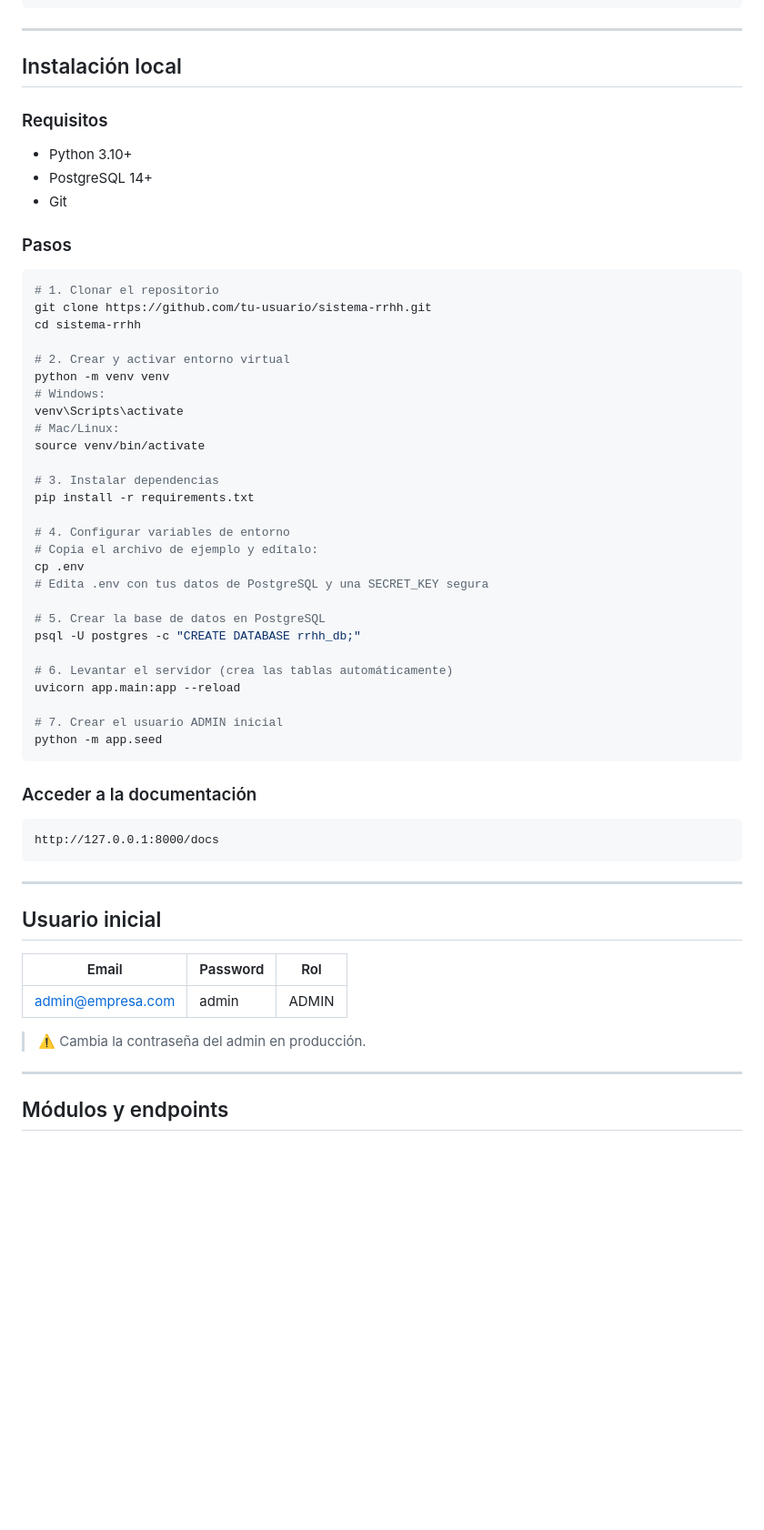
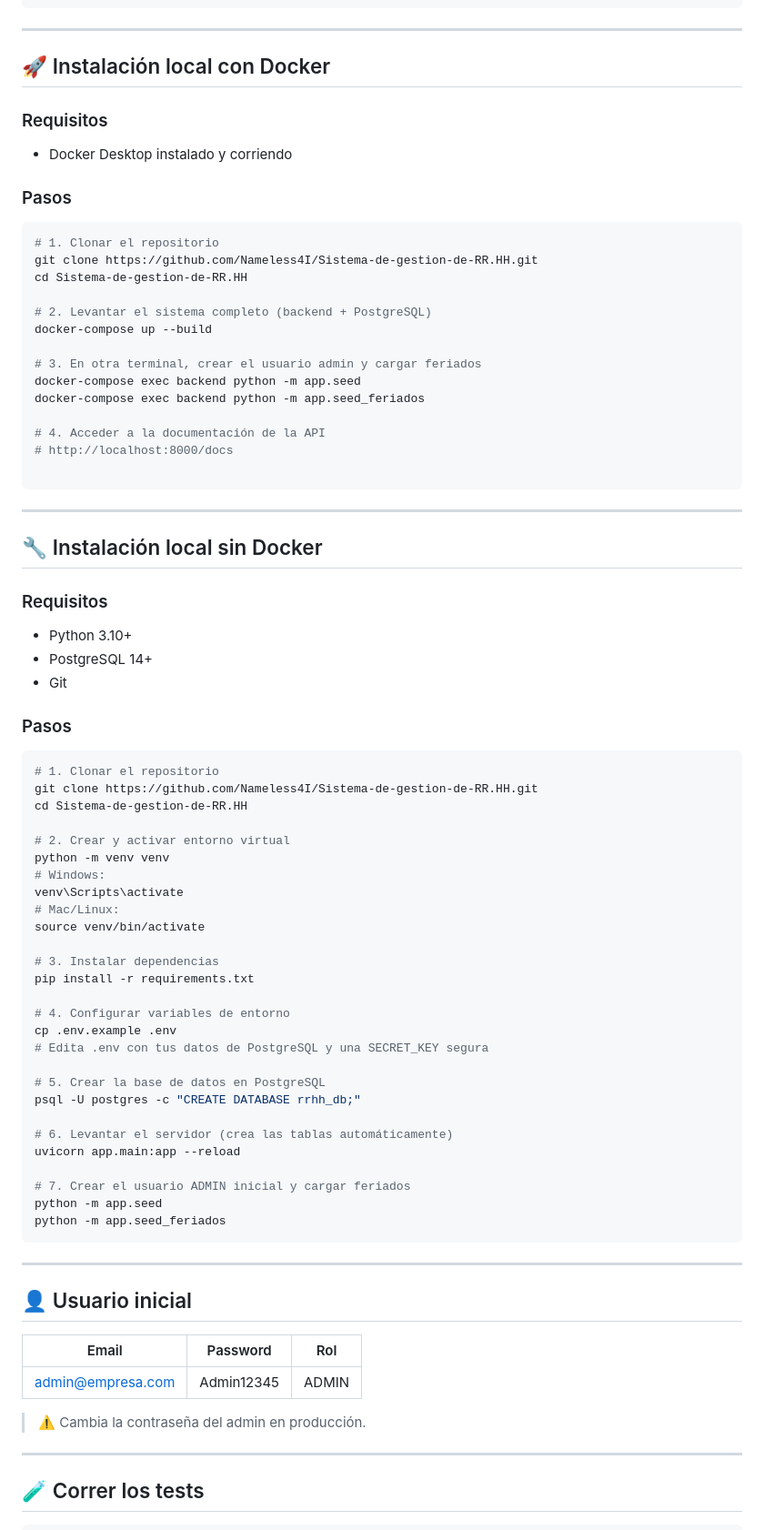
Before and after one commit to Nameless4I/Sistema-de-gestion-de-RR.HH, a Markdown page: README.md, the part around one of its changes. Shown at 91% size. GitHub-like rendering; blank space fills up the shorter version.

````diff
--- a/README.md
+++ b/README.md
@@ -60,7 +76,33 @@ usuarios ──── empleados ──── departamentos
 
 ---
 
-## Instalación local
+## 🚀 Instalación local con Docker
+
+### Requisitos
+- Docker Desktop instalado y corriendo
+
+### Pasos
+
+```bash
+# 1. Clonar el repositorio
+git clone https://github.com/Nameless4I/Sistema-de-gestion-de-RR.HH.git
+cd Sistema-de-gestion-de-RR.HH
+
+# 2. Levantar el sistema completo (backend + PostgreSQL)
+docker-compose up --build
+
+# 3. En otra terminal, crear el usuario admin y cargar feriados
+docker-compose exec backend python -m app.seed
+docker-compose exec backend python -m app.seed_feriados
+
+# 4. Acceder a la documentación de la API
+# http://localhost:8000/docs
+
+```
+
+---
+
+## 🔧 Instalación local sin Docker
 
 ### Requisitos
 - Python 3.10+
@@ -71,8 +113,8 @@ usuarios ──── empleados ──── departamentos
 
 ```bash
 # 1. Clonar el repositorio
-git clone https://github.com/tu-usuario/sistema-rrhh.git
-cd sistema-rrhh
+git clone https://github.com/Nameless4I/Sistema-de-gestion-de-RR.HH.git
+cd Sistema-de-gestion-de-RR.HH
 
 # 2. Crear y activar entorno virtual
 python -m venv venv
@@ -85,8 +127,7 @@ source venv/bin/activate
 pip install -r requirements.txt
 
 # 4. Configurar variables de entorno
-# Copia el archivo de ejemplo y edítalo:
-cp .env
+cp .env.example .env
 # Edita .env con tus datos de PostgreSQL y una SECRET_KEY segura
 
 # 5. Crear la base de datos en PostgreSQL
@@ -95,26 +136,22 @@ psql -U postgres -c "CREATE DATABASE rrhh_db;"
 # 6. Levantar el servidor (crea las tablas automáticamente)
 uvicorn app.main:app --reload
 
-# 7. Crear el usuario ADMIN inicial
+# 7. Crear el usuario ADMIN inicial y cargar feriados
 python -m app.seed
-```
-
-### Acceder a la documentación
-```
-http://127.0.0.1:8000/docs
+python -m app.seed_feriados
 ```
 
 ---
 
-## Usuario inicial
+## 👤 Usuario inicial
 
 | Email | Password | Rol |
 |---|---|---|
-| admin@empresa.com | admin | ADMIN |
+| admin@empresa.com | Admin12345 | ADMIN |
 
 > ⚠️ Cambia la contraseña del admin en producción.
 
 ---
 
-##  Módulos y endpoints
+## 🧪 Correr los tests
 
````
Also changed, not shown: other parts of README.md (+83 -33 lines).
